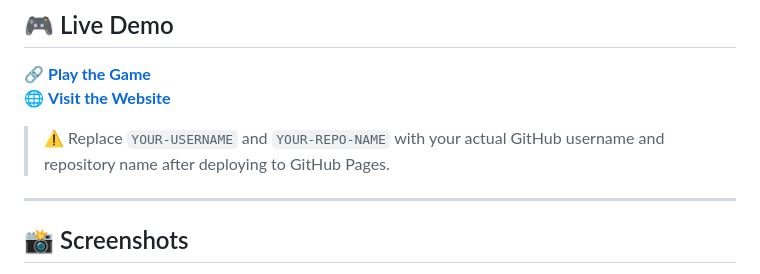
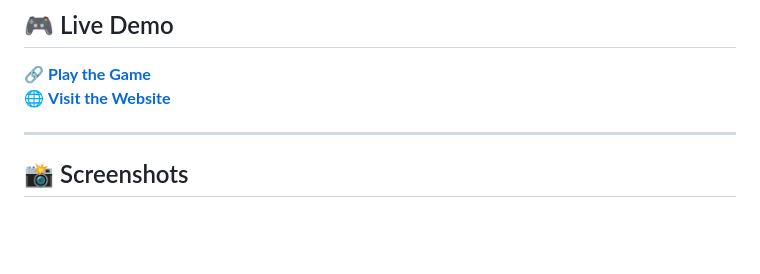
Before and after one commit to ChristianPaeanYlaiBisquera/My_Team_Repo_Bisquera_Hau, a Markdown page: README.md, the part around the change. Drawn GitHub-style; blank space fills up the shorter version.

```diff
--- a/README.md
+++ b/README.md
@@ -13,8 +13,6 @@
 
 🔗 **[Play the Game](https://christianpaeanylaibisquera.github.io/My_Team_Repo_Bisquera_Hau/)**
 🌐 **[Visit the Website](https://YOUR-USERNAME.github.io/YOUR-REPO-NAME/)**
-
-> ⚠️ Replace `YOUR-USERNAME` and `YOUR-REPO-NAME` with your actual GitHub username and repository name after deploying to GitHub Pages.
 
 ---
 
```
